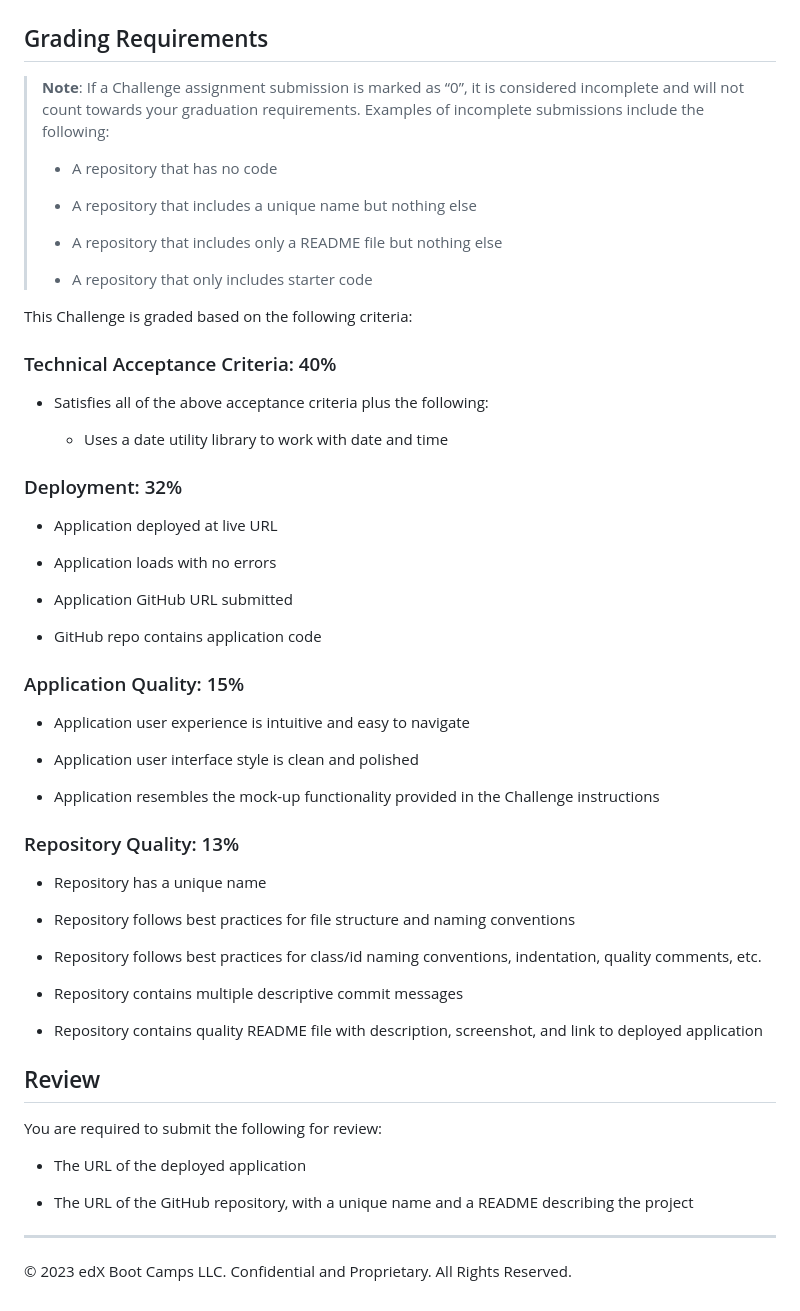
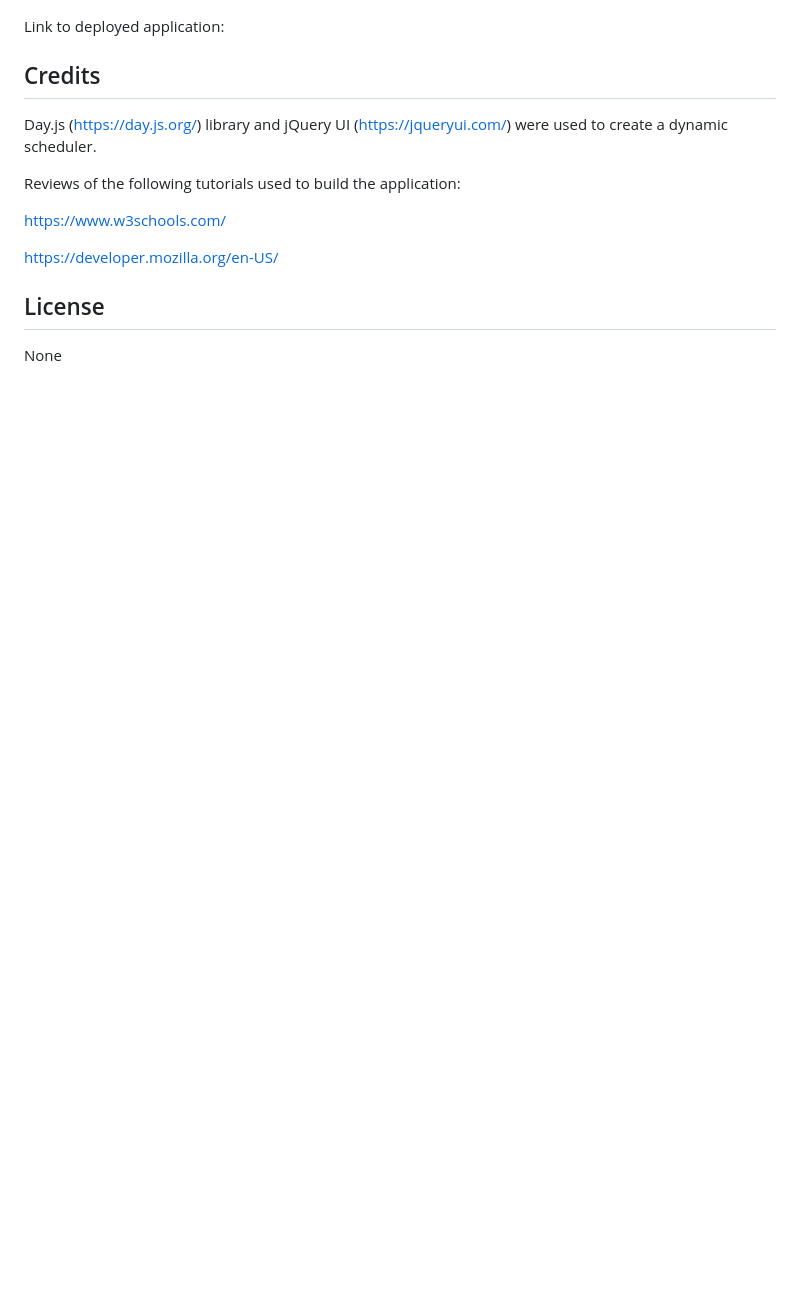
Before and after one commit to suzyhan/daily-planner, a Markdown page: README.md, the part around the change printed below. Rendered like a GitHub page; blank space fills up the shorter version.

```diff
--- a/README.md
+++ b/README.md
@@ -38,62 +16,17 @@ The following animation demonstrates the application functionality:
 ![A user clicks on slots on the color-coded calendar and edits the events.](./assets/05-third-party-apis-homework-demo.gif)
 
-## Grading Requirements
+Link to deployed application:
 
-> **Note**: If a Challenge assignment submission is marked as “0”, it is considered incomplete and will not count towards your graduation requirements. Examples of incomplete submissions include the following:
->
-> * A repository that has no code
->
-> * A repository that includes a unique name but nothing else
->
-> * A repository that includes only a README file but nothing else
->
-> * A repository that only includes starter code
+## Credits
 
-This Challenge is graded based on the following criteria:
+Day.js (https://day.js.org/) library and jQuery UI (https://jqueryui.com/) were used to create a dynamic scheduler.
 
-### Technical Acceptance Criteria: 40%
+Reviews of the following tutorials used to build the application:
 
-* Satisfies all of the above acceptance criteria plus the following:
+https://www.w3schools.com/
 
-  * Uses a date utility library to work with date and time
+https://developer.mozilla.org/en-US/
 
-### Deployment: 32%
+## License
 
-* Application deployed at live URL
-
-* Application loads with no errors
-
-* Application GitHub URL submitted
-
-* GitHub repo contains application code
-
-### Application Quality: 15%
-
-* Application user experience is intuitive and easy to navigate
-
-* Application user interface style is clean and polished
-
-* Application resembles the mock-up functionality provided in the Challenge instructions
-
-### Repository Quality: 13%
-
-* Repository has a unique name
-
-* Repository follows best practices for file structure and naming conventions
-
-* Repository follows best practices for class/id naming conventions, indentation, quality comments, etc.
-
-* Repository contains multiple descriptive commit messages
-
-* Repository contains quality README file with description, screenshot, and link to deployed application
-
-## Review
-
-You are required to submit the following for review:
-
-* The URL of the deployed application
-
-* The URL of the GitHub repository, with a unique name and a README describing the project
-
-- - -
-© 2023 edX Boot Camps LLC. Confidential and Proprietary. All Rights Reserved.
+None
```
Also changed, not shown: other parts of README.md (+7 -29 lines), assets/Screenshot_work_day_scheduler.png (added).
